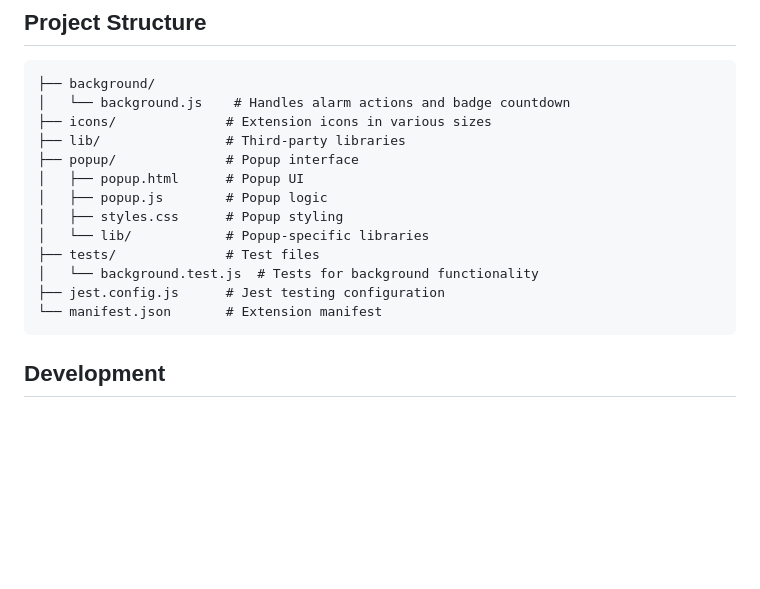
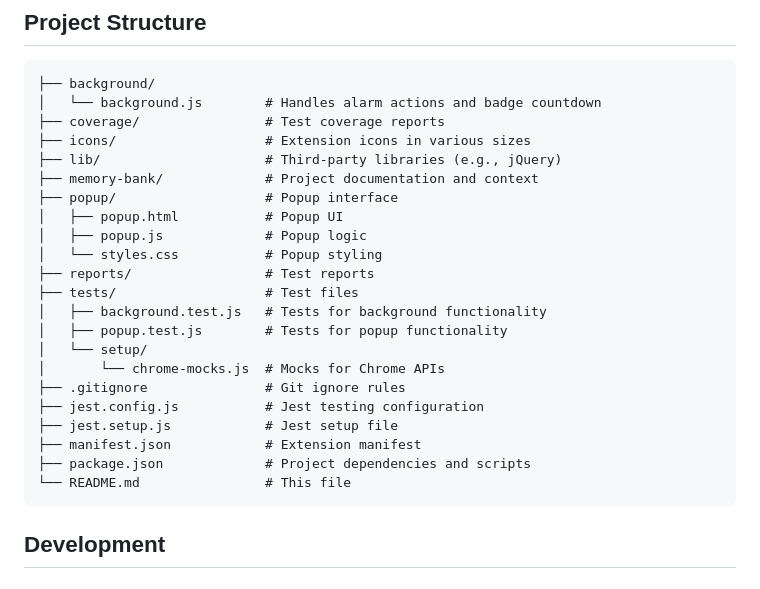
Before and after one commit to loki980/Tab-Countdown-Timer, a Markdown page: README.md, the part around one of its changes. GitHub-like rendering; blank space fills up the shorter version.

Commit message:
Updating readme.  Added links to images.  Updated project structure.

````diff
--- a/README.md
+++ b/README.md
@@ -37,18 +37,27 @@ A browser extension for Chrome and Edge that allows you to set a countdown timer
 
 ```
 ├── background/
-│   └── background.js    # Handles alarm actions and badge countdown
-├── icons/              # Extension icons in various sizes
-├── lib/                # Third-party libraries
-├── popup/              # Popup interface
-│   ├── popup.html      # Popup UI
-│   ├── popup.js        # Popup logic
-│   ├── styles.css      # Popup styling
-│   └── lib/            # Popup-specific libraries
-├── tests/              # Test files
-│   └── background.test.js  # Tests for background functionality
-├── jest.config.js      # Jest testing configuration
-└── manifest.json       # Extension manifest
+│   └── background.js        # Handles alarm actions and badge countdown
+├── coverage/                # Test coverage reports
+├── icons/                   # Extension icons in various sizes
+├── lib/                     # Third-party libraries (e.g., jQuery)
+├── memory-bank/             # Project documentation and context
+├── popup/                   # Popup interface
+│   ├── popup.html           # Popup UI
+│   ├── popup.js             # Popup logic
+│   └── styles.css           # Popup styling
+├── reports/                 # Test reports
+├── tests/                   # Test files
+│   ├── background.test.js   # Tests for background functionality
+│   ├── popup.test.js        # Tests for popup functionality
+│   └── setup/
+│       └── chrome-mocks.js  # Mocks for Chrome APIs
+├── .gitignore               # Git ignore rules
+├── jest.config.js           # Jest testing configuration
+├── jest.setup.js            # Jest setup file
+├── manifest.json            # Extension manifest
+├── package.json             # Project dependencies and scripts
+└── README.md                # This file
 ```
 
 ## Development
````
Also changed, not shown: other parts of README.md (+3 -3 lines).
